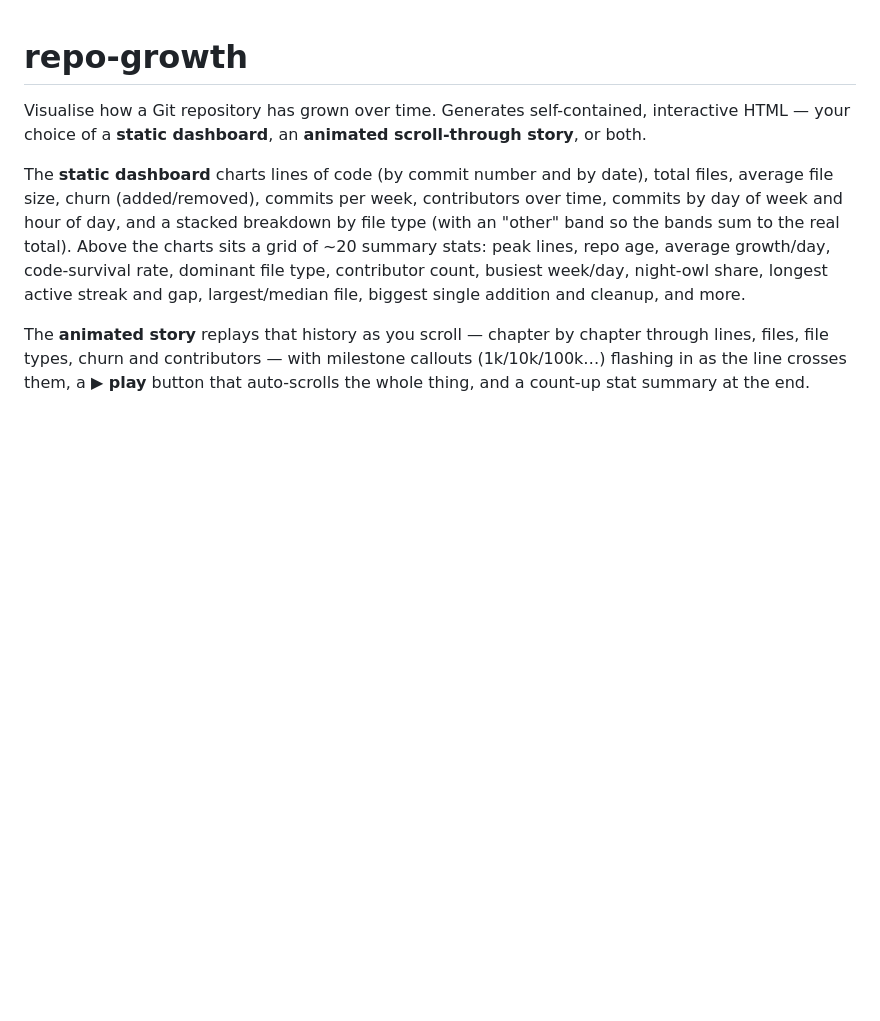
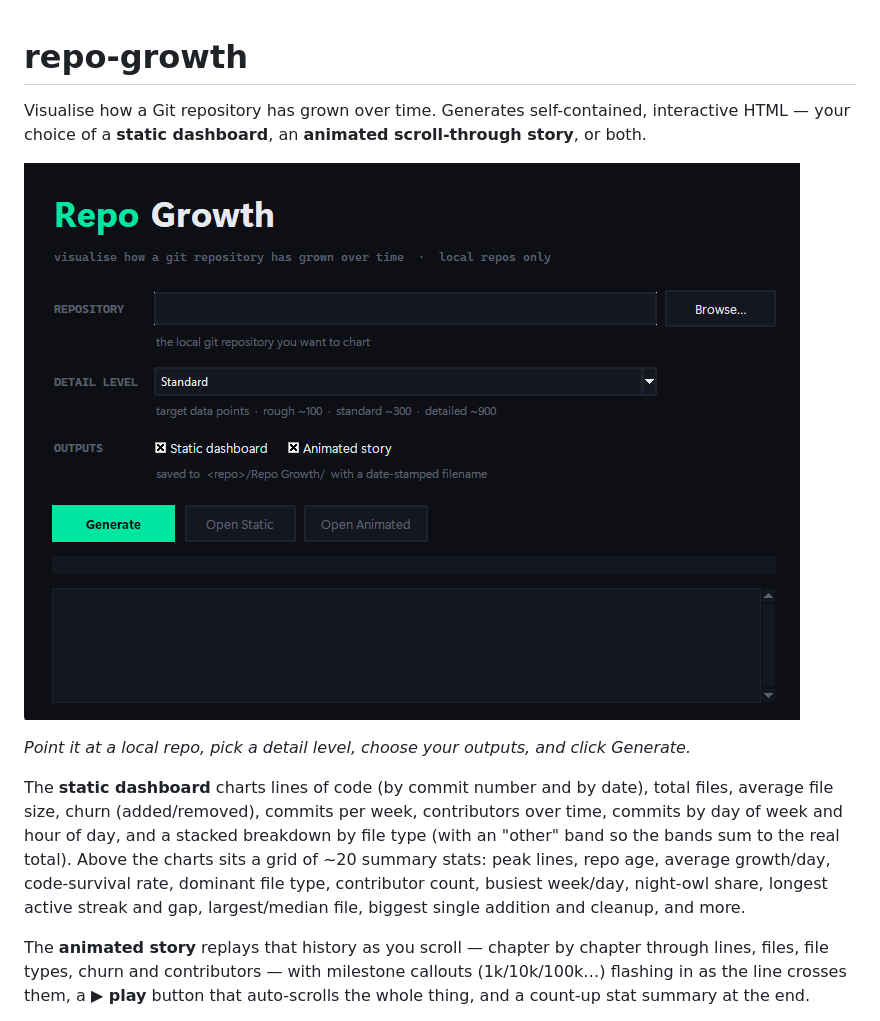
Before and after one commit to jossdude/repo-growth, a Markdown page: README.md, the part around the change. Drawn GitHub-style; pictures changed too: docs/images/screenshot.png (added); blank space fills up the shorter version.

Commit message:
Add GUI screenshot to README
Place the app screenshot under docs/images/ and feature it near the top
of the README.

```diff
--- a/README.md
+++ b/README.md
@@ -1,6 +1,10 @@
 # repo-growth
 
 Visualise how a Git repository has grown over time. Generates self-contained, interactive HTML — your choice of a **static dashboard**, an **animated scroll-through story**, or both.
+
+![The Repo Growth desktop app](docs/images/screenshot.png)
+
+*Point it at a local repo, pick a detail level, choose your outputs, and click Generate.*
 
 The **static dashboard** charts lines of code (by commit number and by date), total files, average file size, churn (added/removed), commits per week, contributors over time, commits by day of week and hour of day, and a stacked breakdown by file type (with an "other" band so the bands sum to the real total). Above the charts sits a grid of ~20 summary stats: peak lines, repo age, average growth/day, code-survival rate, dominant file type, contributor count, busiest week/day, night-owl share, longest active streak and gap, largest/median file, biggest single addition and cleanup, and more.
 
```
